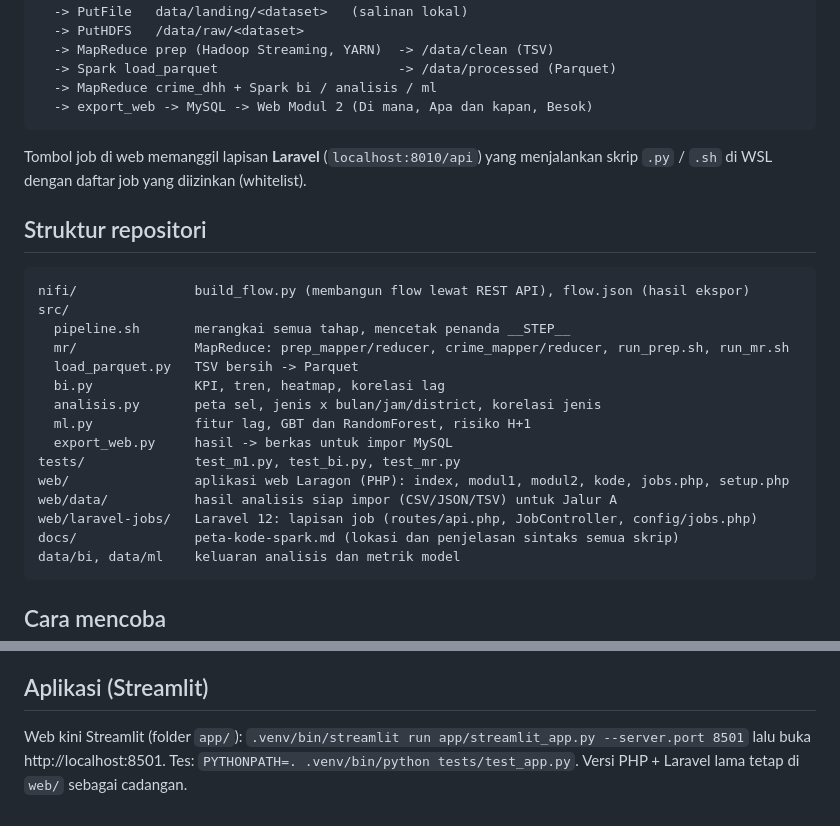
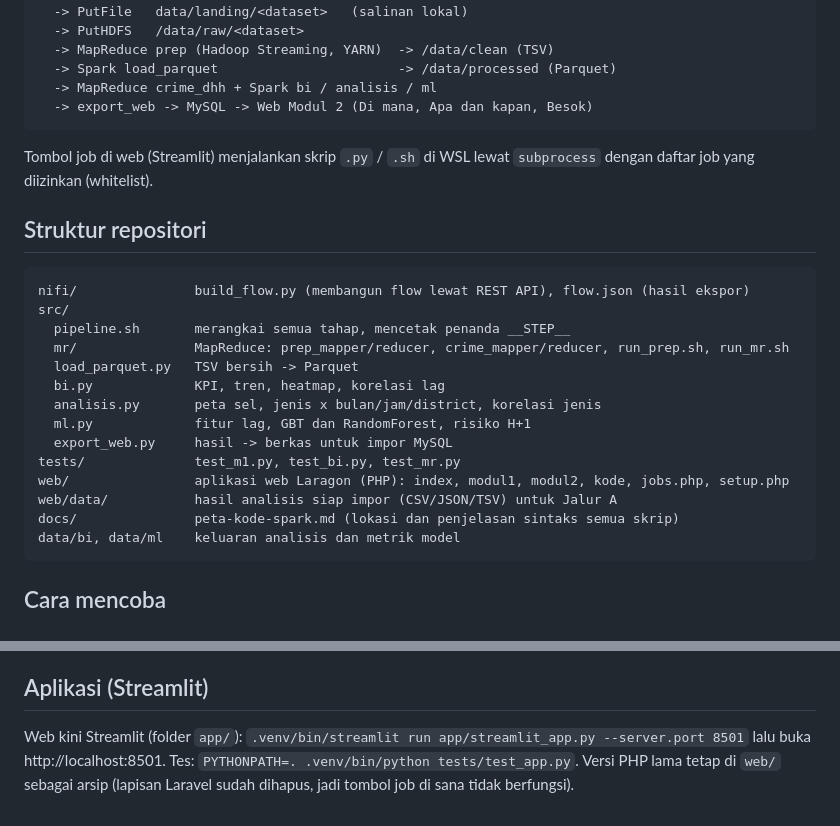
Before and after one commit to hasanhuzaifi/Tugas-Akhir-Big-data-analitik, a Markdown page: README.md, 2 parts joined by grey strips. Rendered like a GitHub page.

````diff
--- a/README.md
+++ b/README.md
@@ -53,7 +53,7 @@ Web Modul 1 (pilih dataset + periode -> link Socrata disusun otomatis)
   -> MapReduce crime_dhh + Spark bi / analisis / ml
   -> export_web -> MySQL -> Web Modul 2 (Di mana, Apa dan kapan, Besok)
 ```
-Tombol job di web memanggil lapisan **Laravel** (`localhost:8010/api`) yang menjalankan skrip `.py` / `.sh` di WSL dengan daftar job yang diizinkan (whitelist).
+Tombol job di web (Streamlit) menjalankan skrip `.py` / `.sh` di WSL lewat `subprocess` dengan daftar job yang diizinkan (whitelist).
 
 ## Struktur repositori
 ```
@@ -69,7 +69,6 @@ src/
 tests/              test_m1.py, test_bi.py, test_mr.py
 web/                aplikasi web Laragon (PHP): index, modul1, modul2, kode, jobs.php, setup.php
 web/data/           hasil analisis siap impor (CSV/JSON/TSV) untuk Jalur A
-web/laravel-jobs/   Laravel 12: lapisan job (routes/api.php, JobController, config/jobs.php)
 docs/               peta-kode-spark.md (lokasi dan penjelasan sintaks semua skrip)
 data/bi, data/ml    keluaran analisis dan metrik model
 ```
@@ -185,4 +168,4 @@ curl -X POST "localhost:8010/api/jobs/xyz"     # 404
 - Salinan lokal PutFile menggandakan kebutuhan disk data mentah.
 
 ## Aplikasi (Streamlit)
-Web kini Streamlit (folder `app/`): `.venv/bin/streamlit run app/streamlit_app.py --server.port 8501` lalu buka http://localhost:8501. Tes: `PYTHONPATH=. .venv/bin/python tests/test_app.py`. Versi PHP + Laravel lama tetap di `web/` sebagai cadangan.
+Web kini Streamlit (folder `app/`): `.venv/bin/streamlit run app/streamlit_app.py --server.port 8501` lalu buka http://localhost:8501. Tes: `PYTHONPATH=. .venv/bin/python tests/test_app.py`. Versi PHP lama tetap di `web/` sebagai arsip (lapisan Laravel sudah dihapus, jadi tombol job di sana tidak berfungsi).
````
Also changed, not shown: other parts of README.md (+6 -22 lines), docs/peta-kode-spark.md (+1 -1 lines).
